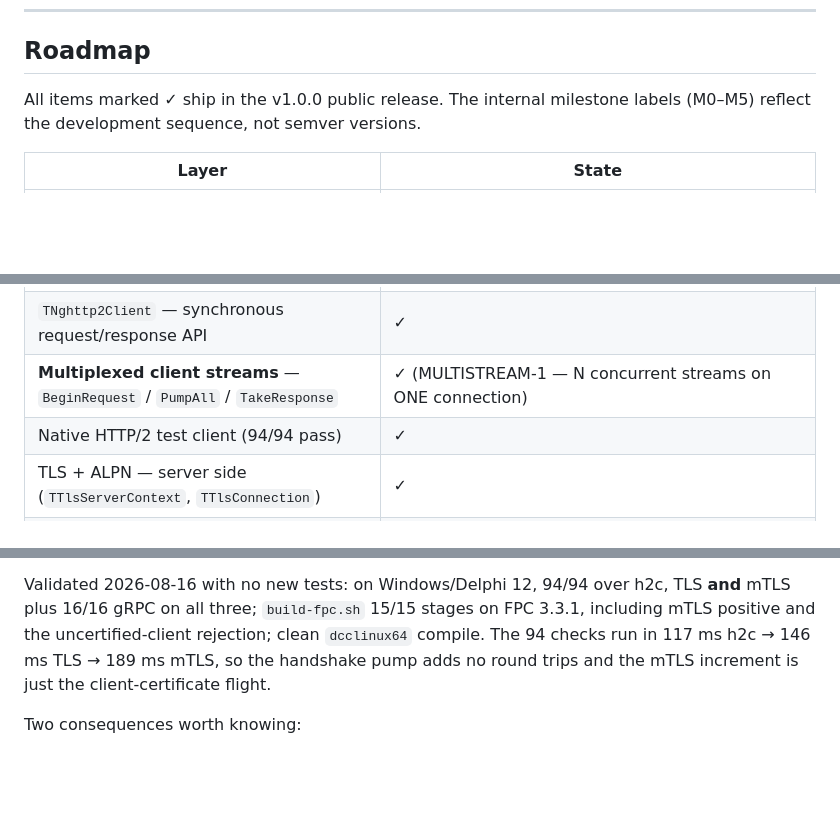
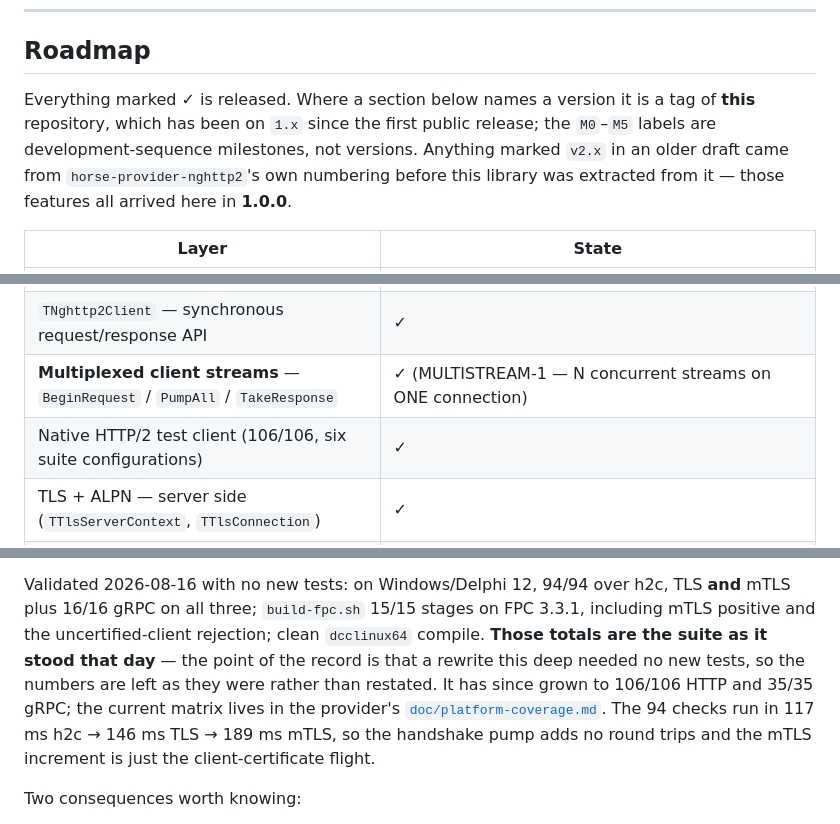
Before and after one commit to freitasjca/Delphi-nghttp2, a Markdown page: README.md, 3 parts joined by grey strips. GitHub-like rendering; blank space fills up the shorter version.

Commit message:
docs: version labels that match this repo, and current suite totals
Three sections were headed (v2.1) / (v2.2) and a line promised "the v1.0.0
public release", while the repo tags 1.16.0 -- three numbering schemes on one
page. The v2.x labels are horse-provider-nghttp2's own numbering from before
this library was extracted from it. `git log -S` against src/ dates async
dispatch, graceful shutdown and the memory-BIO TLS rewrite to commits carried
by tag 1.0.0, so all three now read "since 1.0.0" and the preamble says where
the old labels came from.

The HTTP client roadmap row said 94/94. It is 106/106 across six suite
configurations, and gRPC is 35/35 -- the 16/16 quoted alongside it is
explicitly the pre-M6a total, from before server- and client-streaming
existed.

The 2026-08-16 memory-BIO validation paragraph keeps its 94/94 and 16/16.
Those were true that day, and the point of the record is that a rewrite that
deep needed no new tests, so restating the numbers would falsify the evidence.
Annotated instead with what the suite reached since, and a link to the
provider's platform-coverage matrix.

```diff
--- a/README.md
+++ b/README.md
@@ -18,7 +18,12 @@ Parallels the ecosystem's proven pattern:
 
 ## Roadmap
 
-All items marked **✓** ship in the v1.0.0 public release. The internal milestone labels (M0–M5) reflect the development sequence, not semver versions.
+Everything marked **✓** is released. Where a section below names a version it
+is a tag of **this** repository, which has been on `1.x` since the first public
+release; the `M0`–`M5` labels are development-sequence milestones, not versions.
+Anything marked `v2.x` in an older draft came from `horse-provider-nghttp2`'s
+own numbering before this library was extracted from it — those features all
+arrived here in **1.0.0**.
 
 | Layer | State |
 |---|---|
@@ -27,7 +32,7 @@ All items marked **✓** ship in the v1.0.0 public release. The internal milesto
 | Client-side FFI (`nghttp2_session_client_new`, `nghttp2_submit_request`, …) | **✓** |
 | `TNghttp2Client` — synchronous request/response API | **✓** |
 | **Multiplexed client streams** — `BeginRequest` / `PumpAll` / `TakeResponse` | **✓** (MULTISTREAM-1 — N concurrent streams on ONE connection) |
-| Native HTTP/2 test client (94/94 pass) | **✓** |
+| Native HTTP/2 test client (106/106, six suite configurations) | **✓** |
 | TLS + ALPN — server side (`TTlsServerContext`, `TTlsConnection`) | **✓** |
 | TLS + ALPN — client side (`TTlsClientContext`, `TTlsClientConnection`) | **✓** |
 | OpenSSL 3.x + 1.1.x FFI with auto-detect + `SetDllDirectory` for local libs | **✓** |
@@ -132,7 +137,11 @@ against is unchanged.
 Validated 2026-08-16 with no new tests: on Windows/Delphi 12, 94/94 over h2c,
 TLS **and** mTLS plus 16/16 gRPC on all three; `build-fpc.sh` 15/15 stages on
 FPC 3.3.1, including mTLS positive and the uncertified-client rejection; clean
-`dcclinux64` compile. The 94 checks run in 117 ms h2c → 146 ms TLS → 189 ms
+`dcclinux64` compile. **Those totals are the suite as it stood that day** — the
+point of the record is that a rewrite this deep needed no new tests, so the
+numbers are left as they were rather than restated. It has since grown to
+106/106 HTTP and 35/35 gRPC; the current matrix lives in the provider's
+[`doc/platform-coverage.md`](https://github.com/freitasjca/horse-provider-nghttp2/blob/master/doc/platform-coverage.md). The 94 checks run in 117 ms h2c → 146 ms TLS → 189 ms
 mTLS, so the handshake pump adds no round trips and the mTLS increment is just
 the client-certificate flight.
 
```
Also changed, not shown: other parts of README.md (+5 -5 lines).
